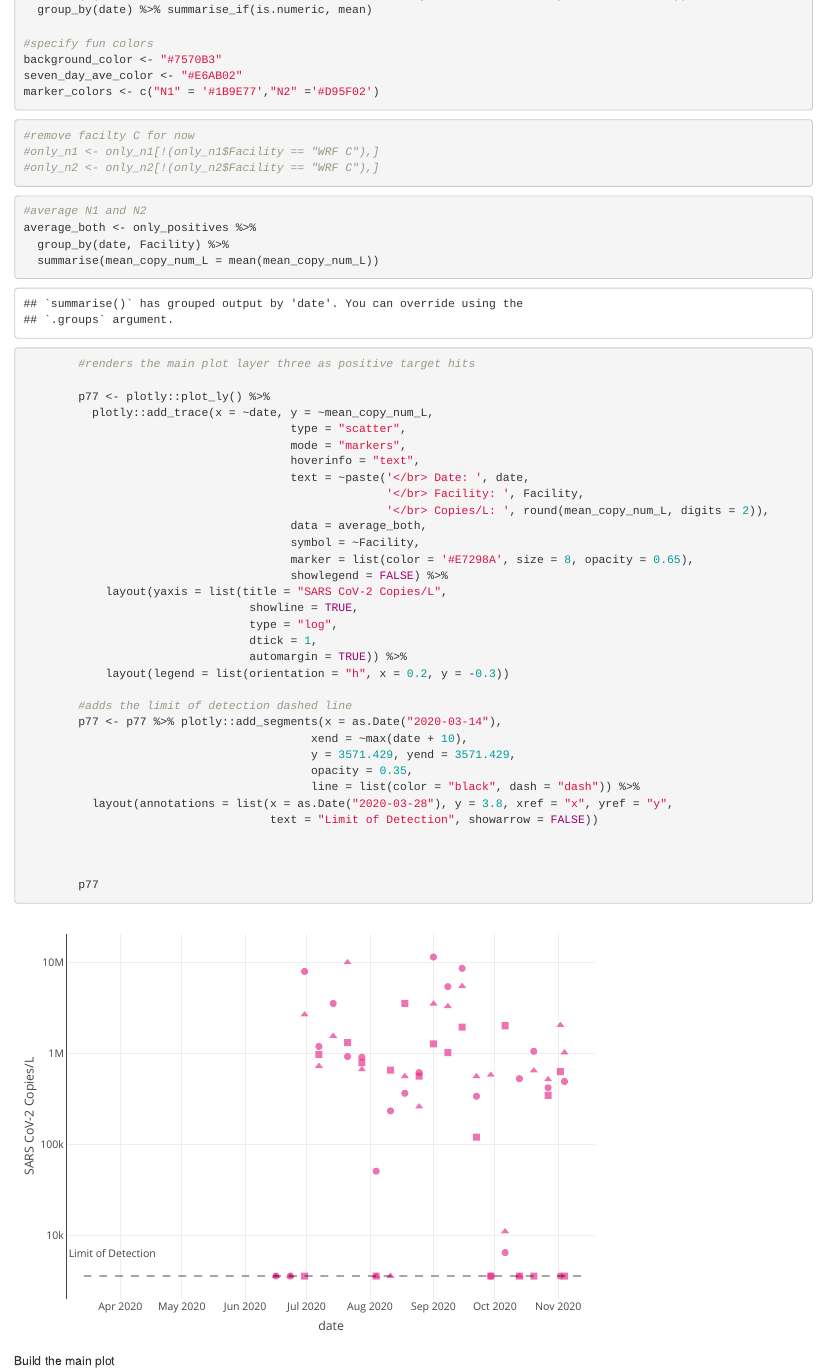
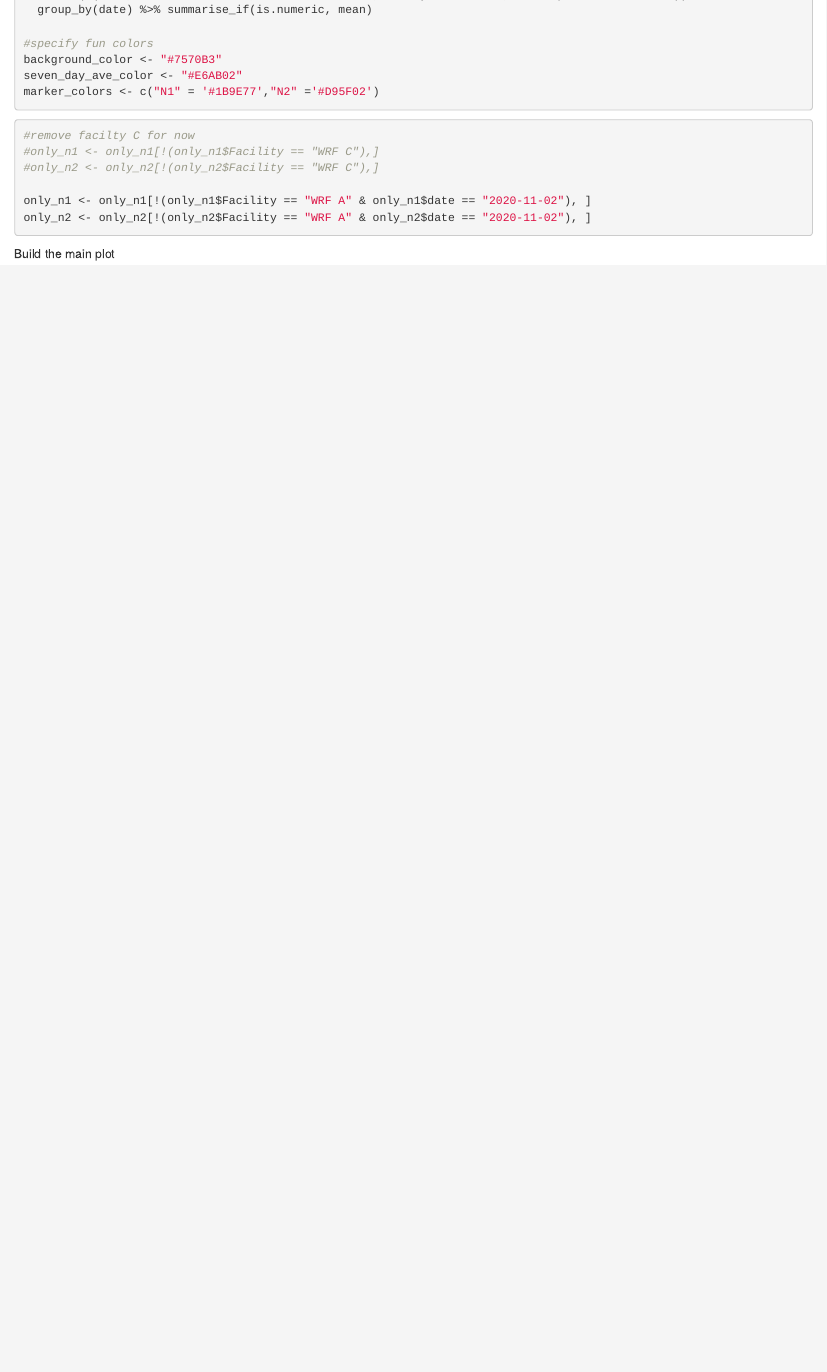
Before and after one commit to williamnorfolk/tester_site, an R Markdown document (covid_wastewater_analysis.Rmd): the page in a window 1100 px wide, from 1220 px down. Rendered offline with R 4.5, knitr and Pandoc, with nearby package versions.

Commit message:
pull 2nd

````diff
--- a/covid_wastewater_analysis.Rmd
+++ b/covid_wastewater_analysis.Rmd
@@ -52,51 +52,11 @@ marker_colors <- c("N1" = '#1B9E77',"N2" ='#D95F02')
 #only_n1 <- only_n1[!(only_n1$Facility == "WRF C"),]
 #only_n2 <- only_n2[!(only_n2$Facility == "WRF C"),]
 
+only_n1 <- only_n1[!(only_n1$Facility == "WRF A" & only_n1$date == "2020-11-02"), ]
+only_n2 <- only_n2[!(only_n2$Facility == "WRF A" & only_n2$date == "2020-11-02"), ]
+
 ```
 
-
-```{r}
-#average N1 and N2
-average_both <- only_positives %>%
-  group_by(date, Facility) %>%
-  summarise(mean_copy_num_L = mean(mean_copy_num_L))
-
-
-        #renders the main plot layer three as positive target hits
-
-        p77 <- plotly::plot_ly() %>%
-          plotly::add_trace(x = ~date, y = ~mean_copy_num_L,
-                                       type = "scatter",
-                                       mode = "markers",
-                                       hoverinfo = "text",
-                                       text = ~paste('</br> Date: ', date,
-                                                     '</br> Facility: ', Facility,
-                                                     '</br> Copies/L: ', round(mean_copy_num_L, digits = 2)),
-                                       data = average_both,
-                                       symbol = ~Facility,
-                                       marker = list(color = '#E7298A', size = 8, opacity = 0.65),
-                                       showlegend = FALSE) %>%
-            layout(yaxis = list(title = "SARS CoV-2 Copies/L",
-                                 showline = TRUE,
-                                 type = "log",
-                                 dtick = 1,
-                                 automargin = TRUE)) %>%
-            layout(legend = list(orientation = "h", x = 0.2, y = -0.3))
-
-        #adds the limit of detection dashed line
-        p77 <- p77 %>% plotly::add_segments(x = as.Date("2020-03-14"),
-                                          xend = ~max(date + 10),
-                                          y = 3571.429, yend = 3571.429,
-                                          opacity = 0.35,
-                                          line = list(color = "black", dash = "dash")) %>%
-          layout(annotations = list(x = as.Date("2020-03-28"), y = 3.8, xref = "x", yref = "y",
-                                    text = "Limit of Detection", showarrow = FALSE))
-
-
-
-
-        p77
-```
 
 
 Build the main plot
````
Also changed, not shown: seperate_smooths.Rmd (+4 -1 lines), plotly_fig.html, plotly_fig.rda, plotly_fig_ave.rda, plotly_objs/n1_ymaxa.rda, plotly_objs/n1_ymina.rda, plotly_objs/n2_ymaxa.rda, plotly_objs/n2_ymina.rda, plotly_objs/p_wrf_a.rda, plotly_objs/p_wrf_b.rda, plotly_objs/p_wrf_c.rda, plotly_objs/smooth_frame_n1a.rda, plotly_objs/smooth_frame_n2a.rda, smooth_extract.rda, 1 more files.
